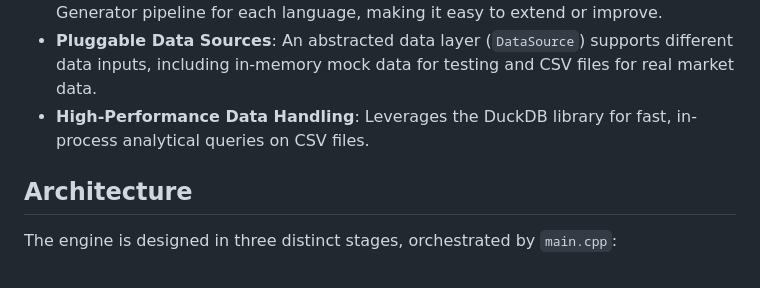
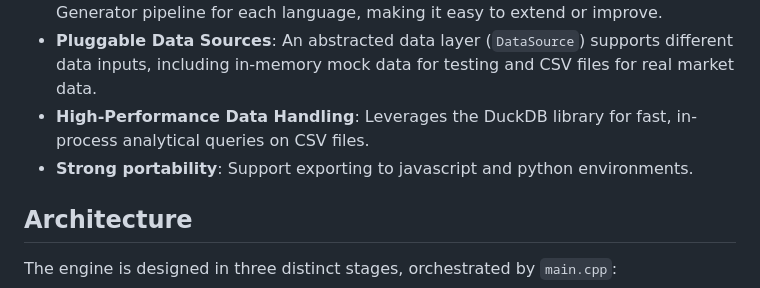
Before and after one commit to cybermeng/PineScriptCooker, a Markdown page: README.md, the part around the change printed below. GitHub-like rendering.

```diff
--- a/README.md
+++ b/README.md
@@ -9,6 +9,7 @@ PineScriptCooker is a high-performance, modular backtesting and scripting engine
 -   **Modular Compiler Design**: Utilizes the classic Lexer -> Parser -> AST -> Code Generator pipeline for each language, making it easy to extend or improve.
 -   **Pluggable Data Sources**: An abstracted data layer (`DataSource`) supports different data inputs, including in-memory mock data for testing and CSV files for real market data.
 -   **High-Performance Data Handling**: Leverages the DuckDB library for fast, in-process analytical queries on CSV files.
+-   **Strong portability**: Support exporting to javascript and python environments.
 
 ## Architecture
 
```
Also changed, not shown: other parts of README.md (+4 -2 lines).
